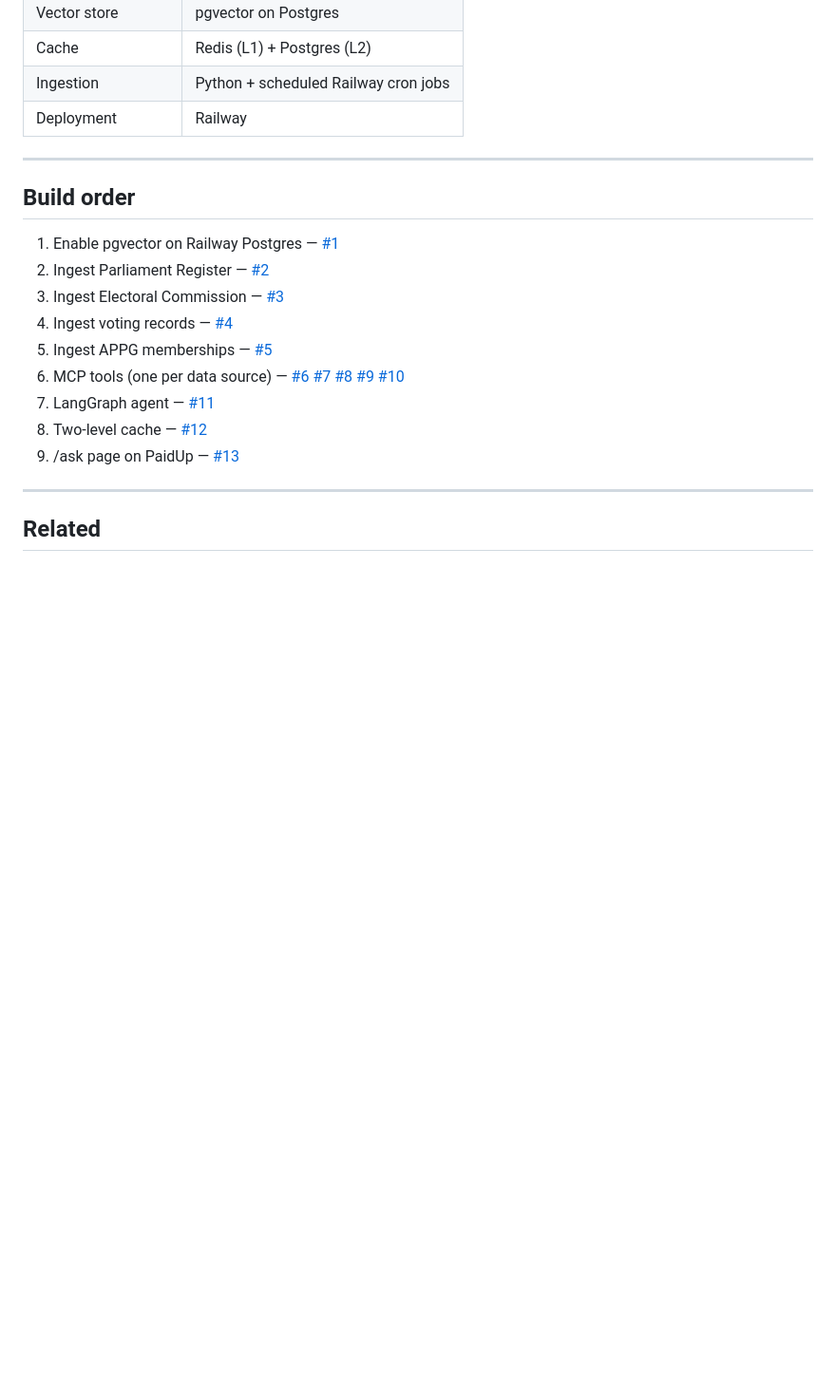
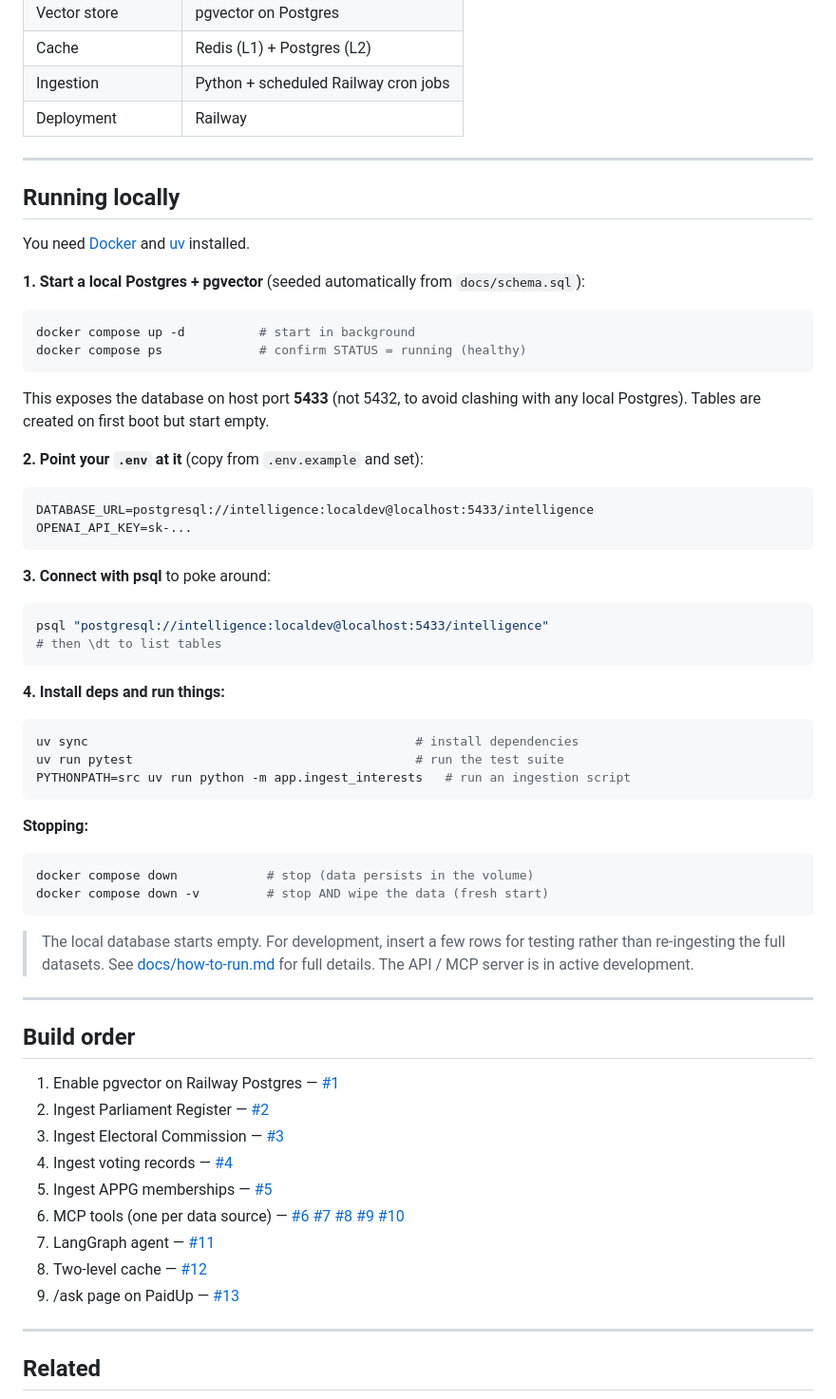
Before and after one commit to mahsa7haft/paidup-intelligence, a Markdown page: README.md, the part around the change. Shown at 95% size. Drawn GitHub-style; blank space fills up the shorter version.

Commit message:
docs: add Running locally section to README (refs #30)
Step-by-step local setup: docker compose up for the pgvector db, .env
wiring, psql connect, uv sync / pytest / ingestion. Notes the local db
starts empty and the API/MCP server is still in development.

Co-Authored-By: Claude Sonnet 4.6 <noreply@anthropic.com>

````diff
--- a/README.md
+++ b/README.md
@@ -114,6 +114,56 @@ Embedding model: `text-embedding-3-small` (OpenAI).
 
 ---
 
+## Running locally
+
+You need [Docker](https://www.docker.com/products/docker-desktop/) and
+[uv](https://github.com/astral-sh/uv) installed.
+
+**1. Start a local Postgres + pgvector** (seeded automatically from `docs/schema.sql`):
+
+```bash
+docker compose up -d          # start in background
+docker compose ps             # confirm STATUS = running (healthy)
+```
+
+This exposes the database on host port **5433** (not 5432, to avoid clashing with any
+local Postgres). Tables are created on first boot but start empty.
+
+**2. Point your `.env` at it** (copy from `.env.example` and set):
+
+```
+DATABASE_URL=postgresql://intelligence:localdev@localhost:5433/intelligence
+OPENAI_API_KEY=sk-...
+```
+
+**3. Connect with psql** to poke around:
+
+```bash
+psql "postgresql://intelligence:localdev@localhost:5433/intelligence"
+# then \dt to list tables
+```
+
+**4. Install deps and run things:**
+
+```bash
+uv sync                                            # install dependencies
+uv run pytest                                      # run the test suite
+PYTHONPATH=src uv run python -m app.ingest_interests   # run an ingestion script
+```
+
+**Stopping:**
+
+```bash
+docker compose down            # stop (data persists in the volume)
+docker compose down -v         # stop AND wipe the data (fresh start)
+```
+
+> The local database starts empty. For development, insert a few rows for testing
+> rather than re-ingesting the full datasets. See [docs/how-to-run.md](docs/how-to-run.md)
+> for full details. The API / MCP server is in active development.
+
+---
+
 ## Build order
 
 1. Enable pgvector on Railway Postgres — [#1](https://github.com/mahsa7haft/paidup-intelligence/issues/1)
````
